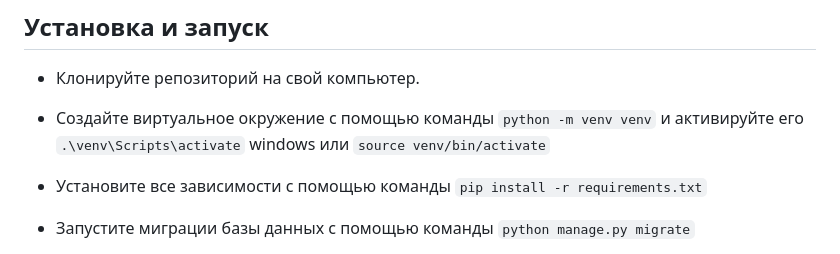
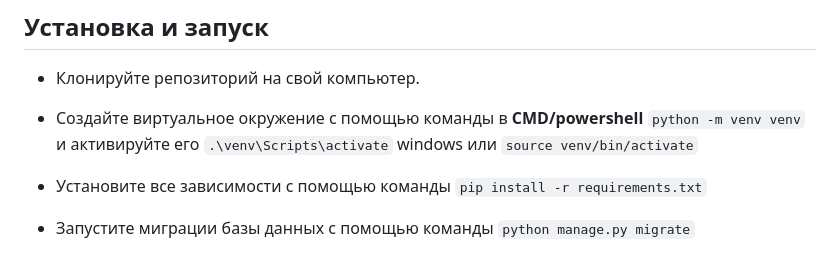
Before and after one commit to SnappsiSnappes/django_test, a Markdown page: README.md, the part around the change. Drawn GitHub-style.

````diff
--- a/README.md
+++ b/README.md
@@ -1,6 +1,6 @@
 ## Установка и запуск
 - Клонируйте репозиторий на свой компьютер.
-- Создайте виртуальное окружение с помощью команды ```python -m venv venv``` и активируйте его ```.\venv\Scripts\activate``` windows или ```source venv/bin/activate```
+- Создайте виртуальное окружение с помощью команды в **CMD/powershell** ```python -m venv venv``` и активируйте его ```.\venv\Scripts\activate``` windows или ```source venv/bin/activate```
 
 - Установите все зависимости с помощью команды ```pip install -r requirements.txt```
 - Запустите миграции базы данных с помощью команды ```python manage.py migrate```
````
